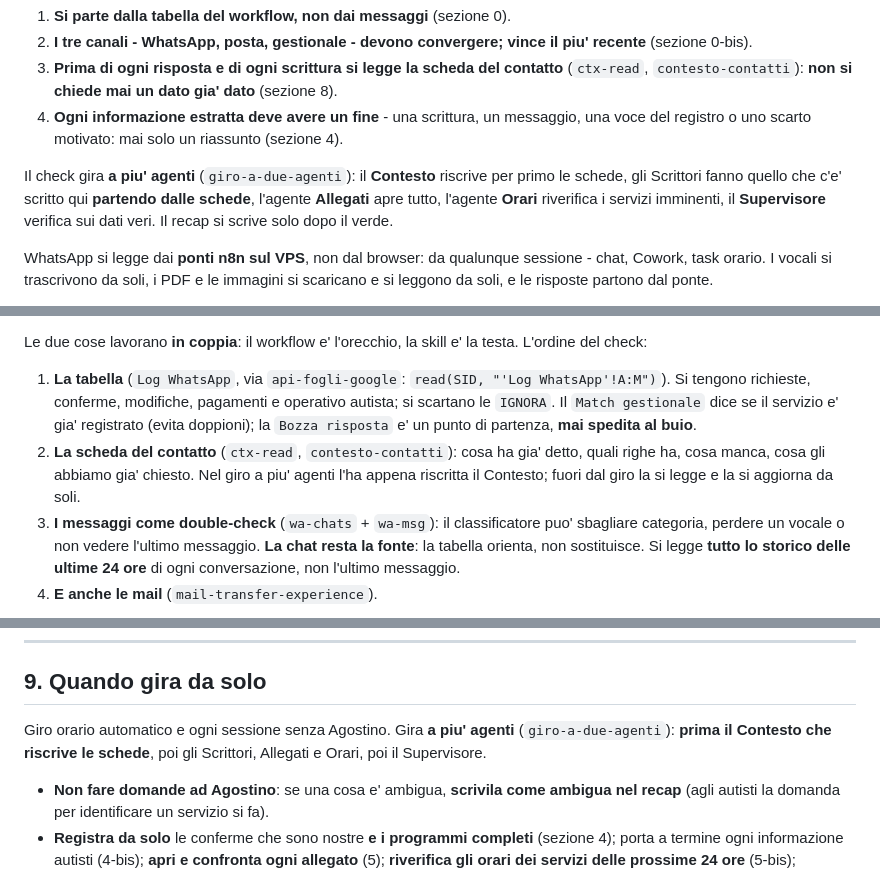
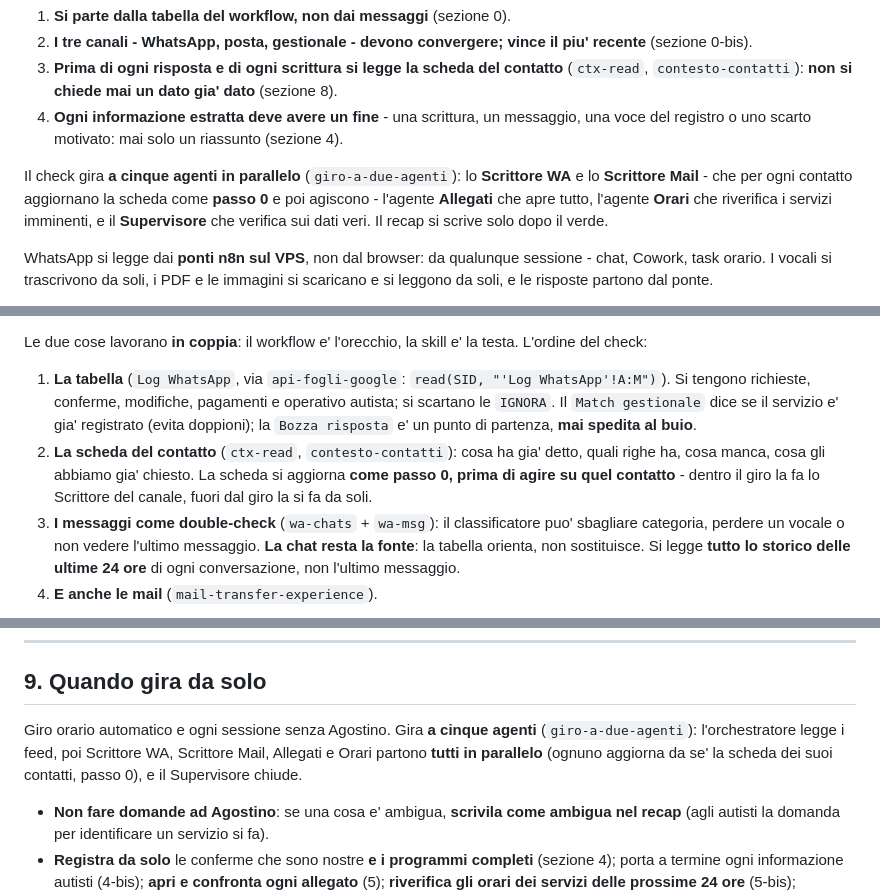
Before and after one commit to transferexperiences-bot/Macbook, a Markdown page: skills/messaggi-whatsapp/SKILL.md, 3 parts joined by grey strips. GitHub-like rendering.

```diff
--- a/skills/messaggi-whatsapp/SKILL.md
+++ b/skills/messaggi-whatsapp/SKILL.md
@@ -16,7 +16,7 @@ Le quattro regole che governano tutte le altre:
 3. **Prima di ogni risposta e di ogni scrittura si legge la scheda del contatto** (`ctx-read`, `contesto-contatti`): **non si chiede mai un dato gia' dato** (sezione 8).
 4. **Ogni informazione estratta deve avere un fine** - una scrittura, un messaggio, una voce del registro o uno scarto motivato: mai solo un riassunto (sezione 4).
 
-Il check gira **a piu' agenti** (`giro-a-due-agenti`): il **Contesto** riscrive per primo le schede, gli Scrittori fanno quello che c'e' scritto qui **partendo dalle schede**, l'agente **Allegati** apre tutto, l'agente **Orari** riverifica i servizi imminenti, il **Supervisore** verifica sui dati veri. Il recap si scrive solo dopo il verde.
+Il check gira **a cinque agenti in parallelo** (`giro-a-due-agenti`): lo **Scrittore WA** e lo **Scrittore Mail** - che per ogni contatto aggiornano la scheda come **passo 0** e poi agiscono - l'agente **Allegati** che apre tutto, l'agente **Orari** che riverifica i servizi imminenti, e il **Supervisore** che verifica sui dati veri. Il recap si scrive solo dopo il verde.
 
 WhatsApp si legge dai **ponti n8n sul VPS**, non dal browser: da qualunque sessione - chat, Cowork, task orario. I vocali si trascrivono da soli, i PDF e le immagini si scaricano e si leggono da soli, e le risposte partono dal ponte.
 
@@ -34,7 +34,7 @@ WhatsApp si legge dai **ponti n8n sul VPS**, non dal browser: da qualunque sessi
 Le due cose lavorano **in coppia**: il workflow e' l'orecchio, la skill e' la testa. L'ordine del check:
 
 1. **La tabella** (`Log WhatsApp`, via `api-fogli-google`: `read(SID, "'Log WhatsApp'!A:M")`). Si tengono richieste, conferme, modifiche, pagamenti e operativo autista; si scartano le `IGNORA`. Il `Match gestionale` dice se il servizio e' gia' registrato (evita doppioni); la `Bozza risposta` e' un punto di partenza, **mai spedita al buio**.
-2. **La scheda del contatto** (`ctx-read`, `contesto-contatti`): cosa ha gia' detto, quali righe ha, cosa manca, cosa gli abbiamo gia' chiesto. Nel giro a piu' agenti l'ha appena riscritta il Contesto; fuori dal giro la si legge e la si aggiorna da soli.
+2. **La scheda del contatto** (`ctx-read`, `contesto-contatti`): cosa ha gia' detto, quali righe ha, cosa manca, cosa gli abbiamo gia' chiesto. La scheda si aggiorna **come passo 0, prima di agire su quel contatto** - dentro il giro la fa lo Scrittore del canale, fuori dal giro la si fa da soli.
 3. **I messaggi come double-check** (`wa-chats` + `wa-msg`): il classificatore puo' sbagliare categoria, perdere un vocale o non vedere l'ultimo messaggio. **La chat resta la fonte**: la tabella orienta, non sostituisce. Si legge **tutto lo storico delle ultime 24 ore** di ogni conversazione, non l'ultimo messaggio.
 4. **E anche le mail** (`mail-transfer-experience`).
 
@@ -384,7 +384,7 @@ Se manca un pezzo **che non si puo' ricavare** si chiede, **una domanda sola**,
 
 ## 9. Quando gira da solo
 
-Giro orario automatico e ogni sessione senza Agostino. Gira **a piu' agenti** (`giro-a-due-agenti`): **prima il Contesto che riscrive le schede**, poi gli Scrittori, Allegati e Orari, poi il Supervisore.
+Giro orario automatico e ogni sessione senza Agostino. Gira **a cinque agenti** (`giro-a-due-agenti`): l'orchestratore legge i feed, poi Scrittore WA, Scrittore Mail, Allegati e Orari partono **tutti in parallelo** (ognuno aggiorna da se' la scheda dei suoi contatti, passo 0), e il Supervisore chiude.
 
 - **Non fare domande ad Agostino**: se una cosa e' ambigua, **scrivila come ambigua nel recap** (agli autisti la domanda per identificare un servizio si fa).
 - **Registra da solo** le conferme che sono nostre **e i programmi completi** (sezione 4); porta a termine ogni informazione autisti (4-bis); **apri e confronta ogni allegato** (5); **riverifica gli orari dei servizi delle prossime 24 ore** (5-bis); **aggiorna la scheda di ogni contatto toccato**.
```
Also changed, not shown: skills/RAPPORTO-fusione-whatsapp.md (+33 -13 lines), skills/messaggi-whatsapp/storia.md (+9 -0 lines).
